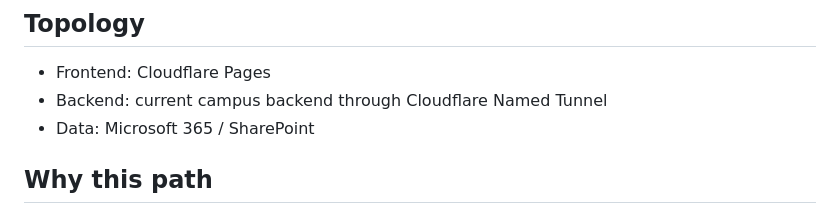
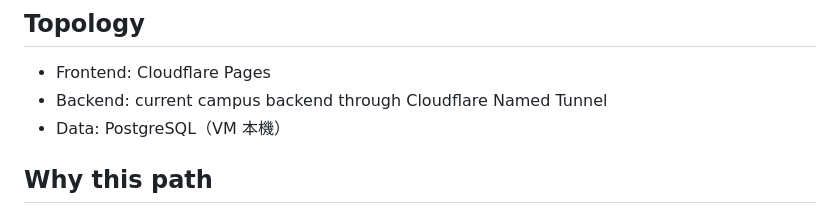
Before and after one commit to Easonwu1983/ISMS-Form-Redesign, a Markdown page: docs/cloudflare-pages-and-tunnel-runbook.md, the part around the change. Drawn GitHub-style.

```diff
--- a/docs/cloudflare-pages-and-tunnel-runbook.md
+++ b/docs/cloudflare-pages-and-tunnel-runbook.md
@@ -6,7 +6,7 @@ Use this path when you want a public HTTPS frontend quickly without opening camp
 
 - Frontend: Cloudflare Pages
 - Backend: current campus backend through Cloudflare Named Tunnel
-- Data: Microsoft 365 / SharePoint
+- Data: PostgreSQL（VM 本機）
 
 ## Why this path
 
```
Also changed, not shown: docs/vm-migration-checklist.md (+4 -6 lines).
